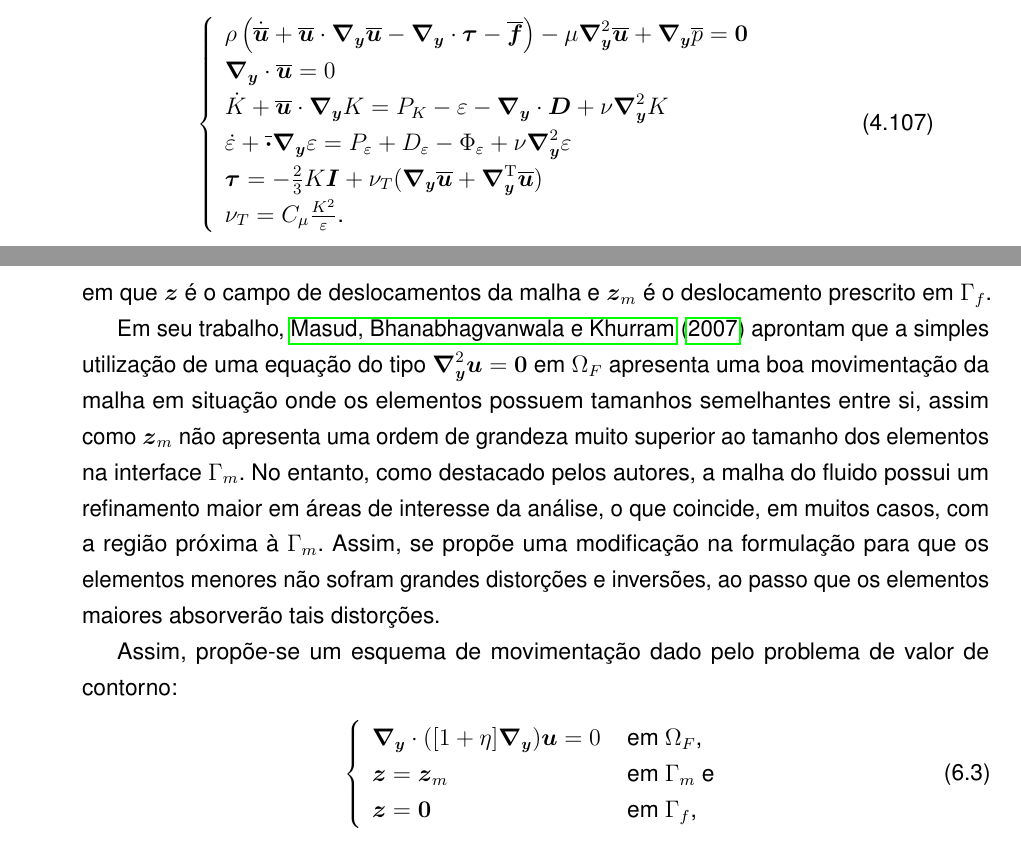
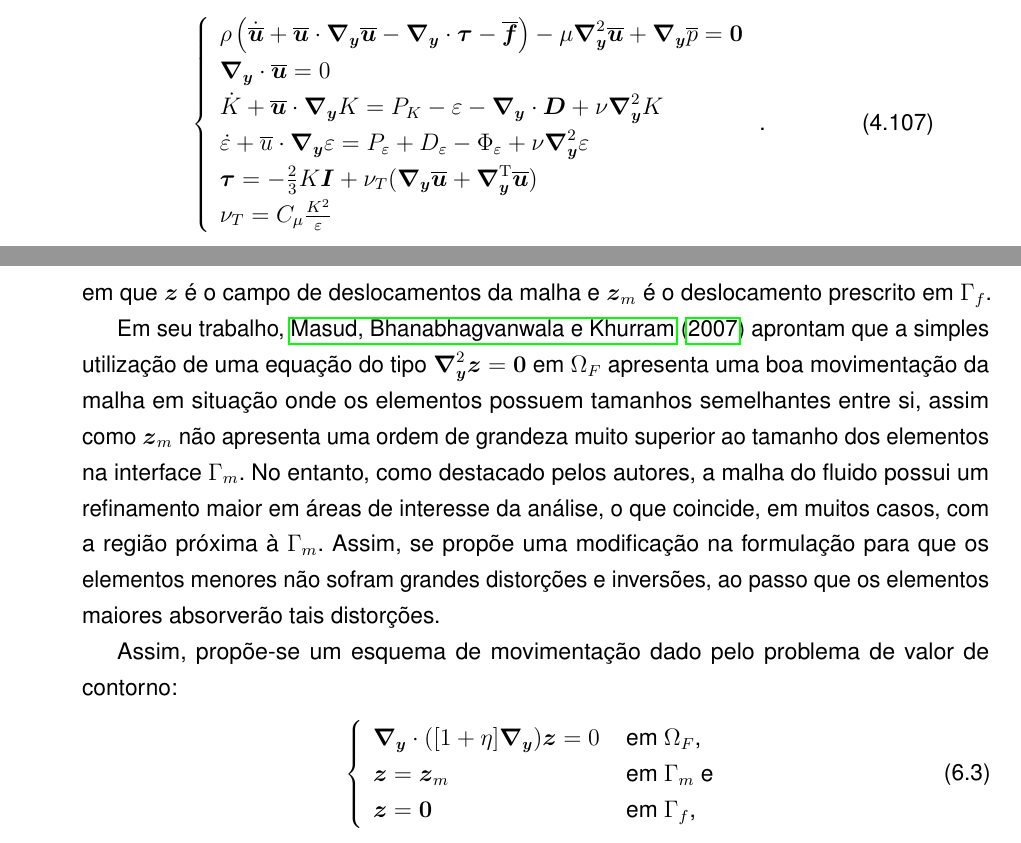
Before and after one commit to raksanches/QualificacaoMatheus, a LaTeX thesis (main.tex, which reads Capitulos/C3-FundTeorica/Mov-Malha.tex, Capitulos/C3-FundTeorica/S5-MT/SS3-RANS.tex): two parts of pages 66 and 77 of 123, joined at a grey line, cut so that both start at the same text. Compiled offline with pdfLaTeX.

Commit message:
Pequenos ajustes

```diff
--- a/Capitulos/C3-FundTeorica/Mov-Malha.tex
+++ b/Capitulos/C3-FundTeorica/Mov-Malha.tex
@@ -28,14 +28,14 @@ Dessa forma, define-se as condições de contorno do problema como:
 
 \noindent em que $\BB{z}$ é o campo de deslocamentos da malha e $\BB{z}_m$ é o deslocamento prescrito em $\Gamma_f$.
 
-Em seu trabalho, \citeonline{masud2007adaptive} aprontam que a simples utilização de uma equação do tipo $\Lapl\BB{u}=\BB{0}$ em $\Omega_F$ apresenta uma boa movimentação da malha em situação onde os elementos possuem tamanhos semelhantes entre si, assim como $\BB{z}_m$ não apresenta uma ordem de grandeza muito superior ao tamanho dos elementos na interface $\Gamma_m$. No entanto, como destacado pelos autores, a malha do fluido possui um refinamento maior em áreas de interesse da análise, o que coincide, em muitos casos, com a região próxima à $\Gamma_m$. Assim, se propõe uma modificação na formulação para que os elementos menores não sofram grandes distorções e inversões, ao passo que os elementos maiores absorverão tais distorções.
+Em seu trabalho, \citeonline{masud2007adaptive} aprontam que a simples utilização de uma equação do tipo $\Lapl\BB{z}=\BB{0}$ em $\Omega_F$ apresenta uma boa movimentação da malha em situação onde os elementos possuem tamanhos semelhantes entre si, assim como $\BB{z}_m$ não apresenta uma ordem de grandeza muito superior ao tamanho dos elementos na interface $\Gamma_m$. No entanto, como destacado pelos autores, a malha do fluido possui um refinamento maior em áreas de interesse da análise, o que coincide, em muitos casos, com a região próxima à $\Gamma_m$. Assim, se propõe uma modificação na formulação para que os elementos menores não sofram grandes distorções e inversões, ao passo que os elementos maiores absorverão tais distorções.
 
 Assim, propõe-se um esquema de movimentação dado pelo problema de valor de contorno:
 
 \begin{equation}
     \left\{
     \begin{array}{ll}
-        \Ny\cdot([1+\eta]\Ny)\BB{u}=0 & \text{ em }\Omega_F\text{,}  \\
+        \Ny\cdot([1+\eta]\Ny)\BB{z}=0 & \text{ em }\Omega_F\text{,}  \\
         \BB{z}=\BB{z}_m               & \text{ em }\Gamma_m\text{ e} \\
         \BB{z}=\BB{0}                 & \text{ em }\Gamma_f\text{,}
     \end{array}
--- a/Capitulos/C3-FundTeorica/S5-MT/SS3-RANS.tex
+++ b/Capitulos/C3-FundTeorica/S5-MT/SS3-RANS.tex
@@ -215,9 +215,9 @@ Assim, o problema RANS fica descrito pelas equações:
         \rho\bigpar{\dot{\BBB{u}}+\BBB{u}\cdot\Ny\BBB{u}-\Ny\cdot\btau-\BBB{f}}-\mu\Lapl\BBB{u}+\Ny\bar{p}=\BB{0} \\
         \Ny\cdot\BBB{u}=0                                                                                         \\
         \dot{K}+\BBB{u}\cdot\Ny K=P_K-\varepsilon-\Ny\cdot\BB{D}+\nu\Lapl K                                       \\
-        \dot{\varepsilon}+\BBB\cdot\Ny\ep=P_\ep+D_\ep-\Phi_\ep+\nu\Lapl\ep                                        \\
+        \dot{\varepsilon}+\bar{u}\cdot\Ny\ep=P_\ep+D_\ep-\Phi_\ep+\nu\Lapl\ep                                     \\
         \btau=-\frac{2}{3}K\BB{I}+\nu_T(\Ny\BBB{u}+\NyT\BBB{u})                                                   \\
-        \nu_T=C_\mu\frac{K^2}{\ep}\text{.}
+        \nu_T=C_\mu\frac{K^2}{\ep}
     \end{array}
-    \right.
+    \right.\text{.}
 \end{equation}
```
Also changed, not shown: Figuras/Dom_Comp.pdf, Capitulos/C3-FundTeorica/Mov-Malha.tex (4 more changed lines), Capitulos/C3-FundTeorica/S5-MT/SS3-RANS.tex (2 more changed lines).
